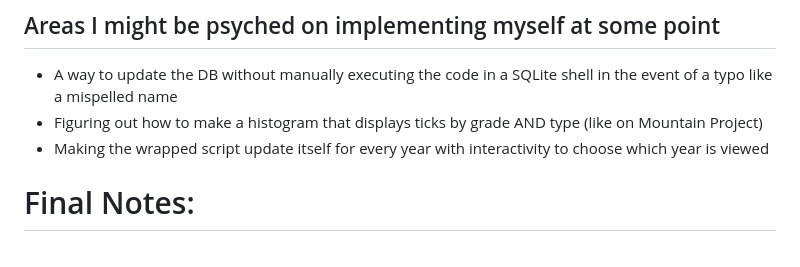
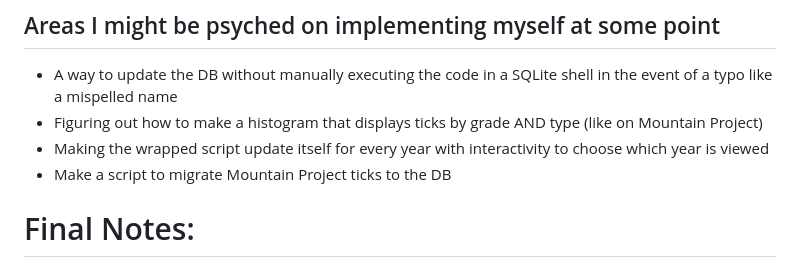
Before and after one commit to achiquit/climbing-journal, a Markdown page: README.md, the part around the change. Rendered like a GitHub page.

```diff
--- a/README.md
+++ b/README.md
@@ -40,6 +40,7 @@ I also left some fun little SQL scripts in the scripts folder. Some of them just
 - A way to update the DB without manually executing the code in a SQLite shell in the event of a typo like a mispelled name
 - Figuring out how to make a histogram that displays ticks by grade AND type (like on Mountain Project)
 - Making the wrapped script update itself for every year with interactivity to choose which year is viewed
+- Make a script to migrate Mountain Project ticks to the DB
 
 # Final Notes:
 Please remember, I'm entirely an amateur coder. I've never worked in the industry, so I've learned nearly everything on the fly. Therefore I don't know what I don't know, and those of you who are veteran coders may laugh at my code or become hampered by it's poor flow/structure.
```
